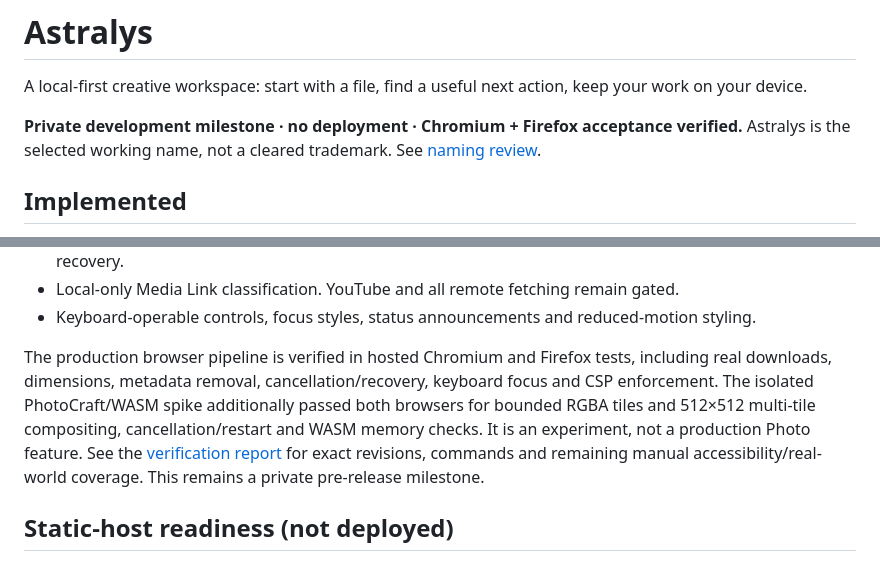
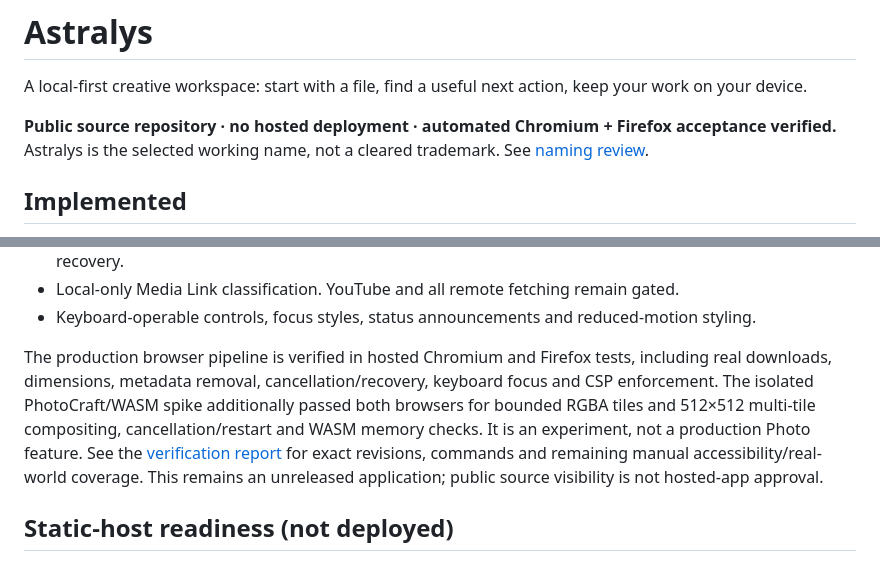
Before and after one commit to rlawoals0529/Astralys, a Markdown page: README.md, 2 parts joined by grey strips. Rendered like a GitHub page.

Commit message:
docs: accurately distinguish public source from unreleased hosted app

```diff
--- a/README.md
+++ b/README.md
@@ -2,7 +2,7 @@
 
 A local-first creative workspace: start with a file, find a useful next action, keep your work on your device.
 
-**Private development milestone · no deployment · Chromium + Firefox acceptance verified.** Astralys is the selected working name, not a cleared trademark. See [naming review](docs/legal/NAMING.md).
+**Public source repository · no hosted deployment · automated Chromium + Firefox acceptance verified.** Astralys is the selected working name, not a cleared trademark. See [naming review](docs/legal/NAMING.md).
 
 ## Implemented
 
@@ -21,7 +21,7 @@ A local-first creative workspace: start with a file, find a useful next action,
 - Local-only Media Link classification. YouTube and all remote fetching remain gated.
 - Keyboard-operable controls, focus styles, status announcements and reduced-motion styling.
 
-The production browser pipeline is verified in hosted Chromium and Firefox tests, including real downloads, dimensions, metadata removal, cancellation/recovery, keyboard focus and CSP enforcement. The isolated PhotoCraft/WASM spike additionally passed both browsers for bounded RGBA tiles and 512×512 multi-tile compositing, cancellation/restart and WASM memory checks. It is an experiment, not a production Photo feature. See the [verification report](docs/reports/MILESTONE_1.md) for exact revisions, commands and remaining manual accessibility/real-world coverage. This remains a private pre-release milestone.
+The production browser pipeline is verified in hosted Chromium and Firefox tests, including real downloads, dimensions, metadata removal, cancellation/recovery, keyboard focus and CSP enforcement. The isolated PhotoCraft/WASM spike additionally passed both browsers for bounded RGBA tiles and 512×512 multi-tile compositing, cancellation/restart and WASM memory checks. It is an experiment, not a production Photo feature. See the [verification report](docs/reports/MILESTONE_1.md) for exact revisions, commands and remaining manual accessibility/real-world coverage. This remains an unreleased application; public source visibility is not hosted-app approval.
 
 ## Static-host readiness (not deployed)
 
```
